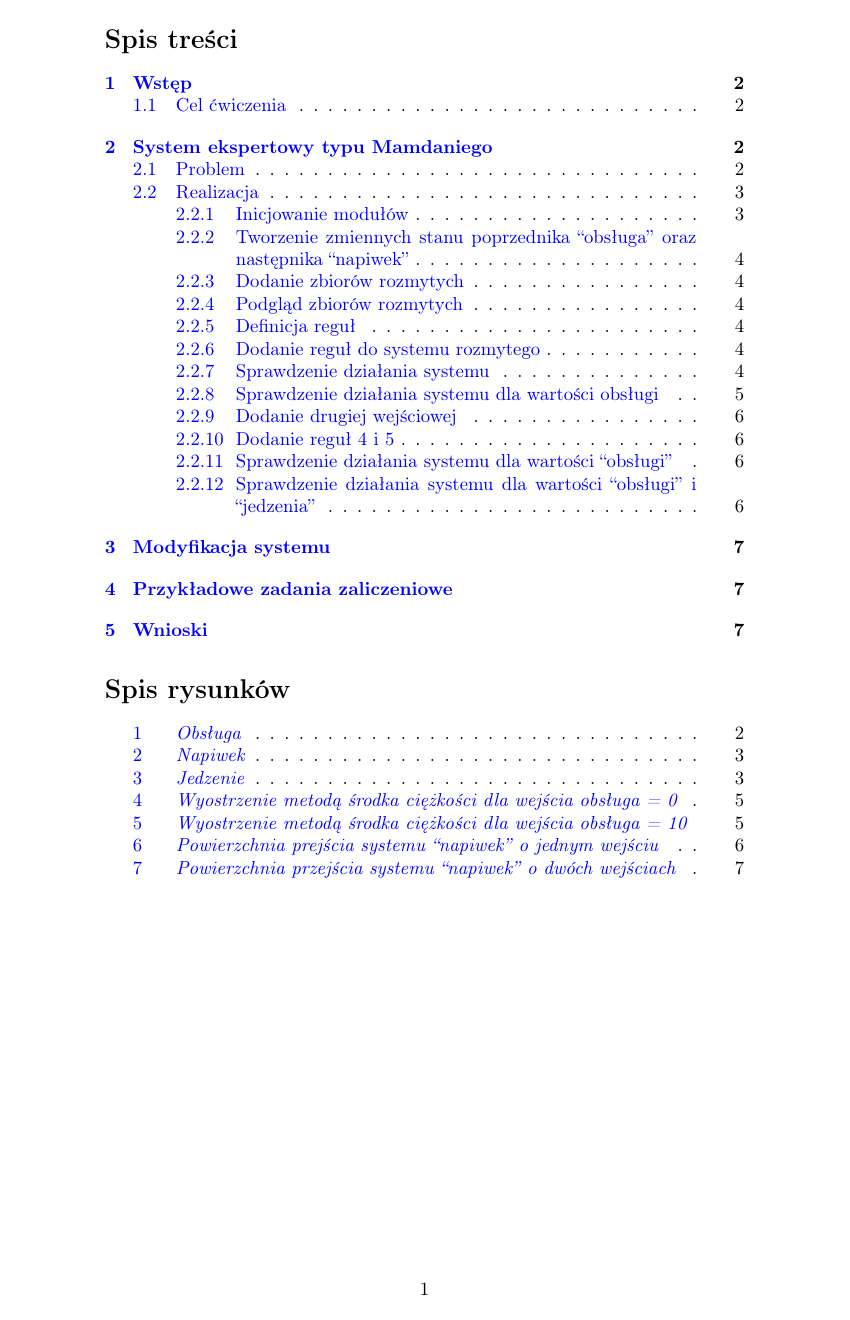
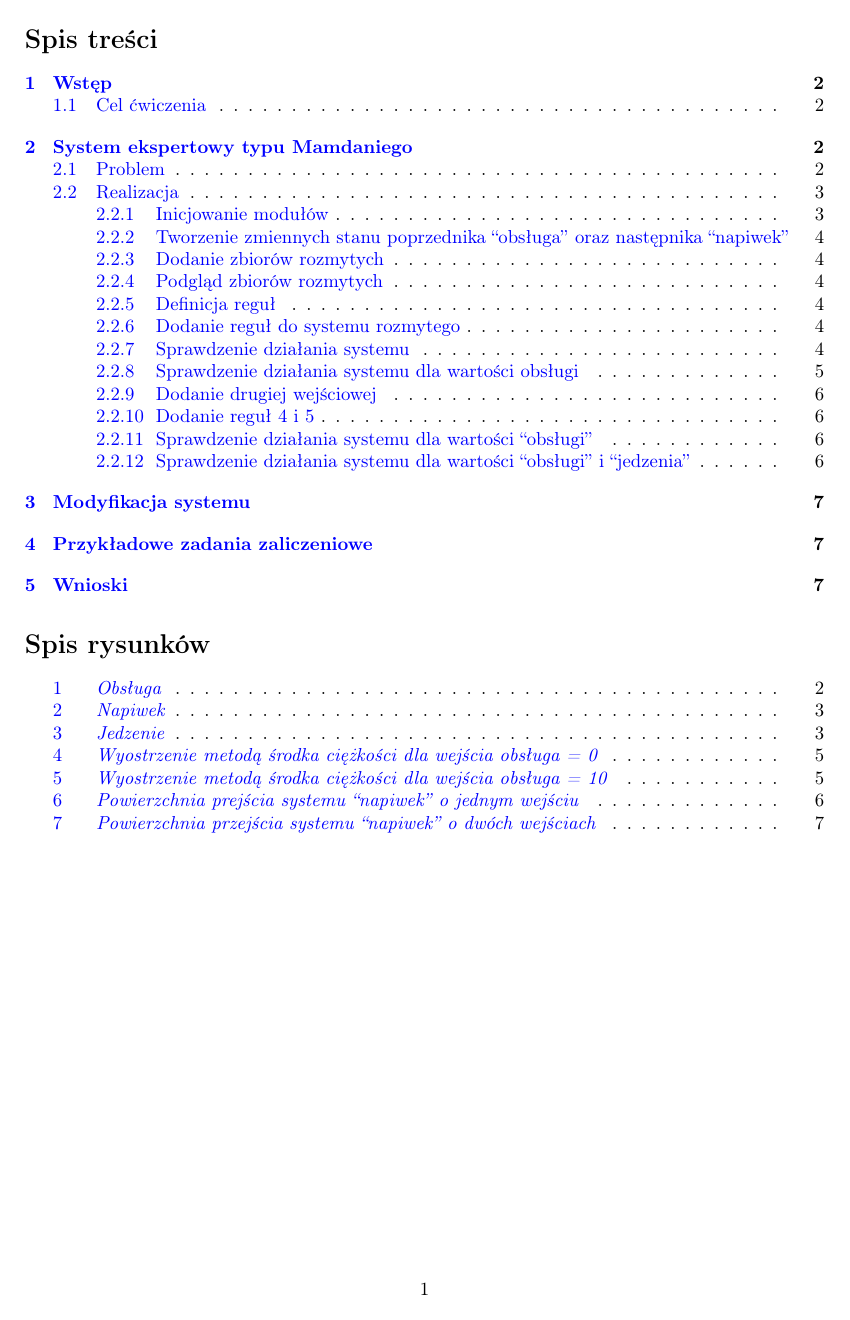
Before and after one commit to nnalijm/LaTeX-Portfolio, a LaTeX document (Computer engineering/Artificial intelligence/sprawozdanie1/fuzzy_logic.tex): page 2 of 8. Compiled offline with pdfLaTeX.

Commit message:
change pagestyle

```diff
--- a/Computer engineering/Artificial intelligence/sprawozdanie1/fuzzy_logic.tex
+++ b/Computer engineering/Artificial intelligence/sprawozdanie1/fuzzy_logic.tex
@@ -9,12 +9,15 @@
 \usepackage{xcolor}
 \usepackage{caption}
 \usepackage{float}
-\usepackage[left=45mm, right=45mm, top=35mm, bottom=35mm]{geometry}
+\usepackage[left=30mm, right=30mm, top=35mm, bottom=35mm]{geometry}
 \usepackage{hyperref}
 \usepackage{import}
+% \usepackage{fancyhdr}
 
 % PREAMBLE
 \graphicspath{{./figures/}}
+
+% \pagestyle{fancy}
 
 \renewcommand\contentsname{Spis treści}
 \renewcommand\listfigurename{Spis rysunków}
```
Also changed, not shown: Computer engineering/Artificial intelligence/sprawozdanie1/fuzzy_logic.pdf.
